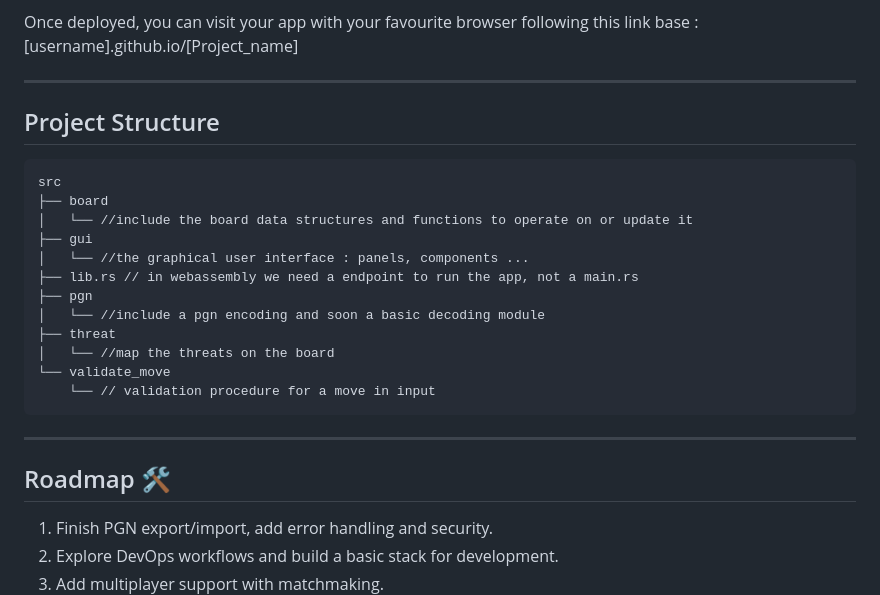
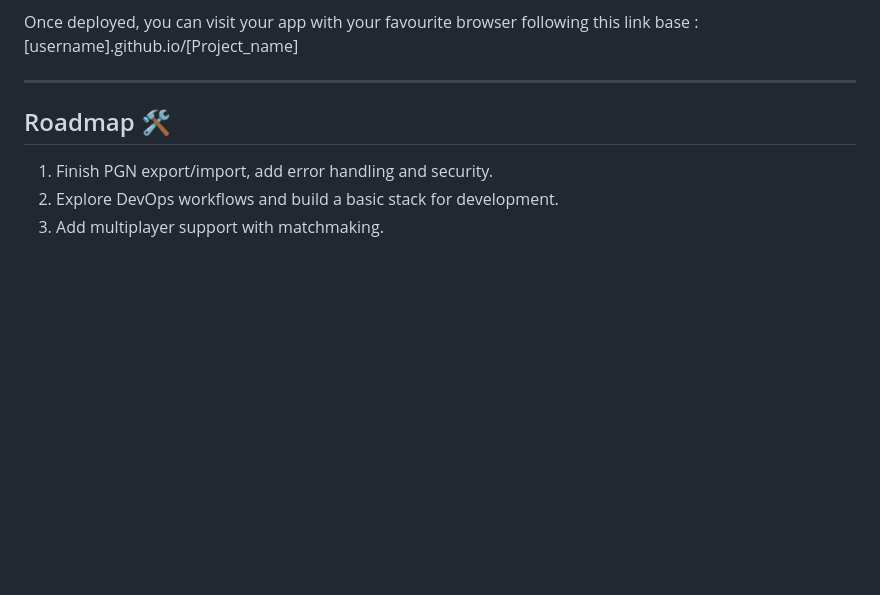
Before and after one commit to LeMuffinMan/ChessGame, a Markdown page: README.md, the part around one of its changes. Drawn GitHub-style; blank space fills up the shorter version.

````diff
--- a/README.md
+++ b/README.md
@@ -91,26 +93,6 @@ Once deployed, you can visit your app with your favourite browser following this
 
 ---
 
-## Project Structure
-
-```text
-src
-├── board
-│   └── //include the board data structures and functions to operate on or update it
-├── gui
-│   └── //the graphical user interface : panels, components ...
-├── lib.rs // in webassembly we need a endpoint to run the app, not a main.rs
-├── pgn
-│   └── //include a pgn encoding and soon a basic decoding module
-├── threat
-│   └── //map the threats on the board
-└── validate_move
-    └── // validation procedure for a move in input
-```
-
-
----
-
 ## Roadmap 🛠️
 
 1. Finish PGN export/import, add error handling and security.
````
Also changed, not shown: other parts of README.md (+4 -2 lines).
